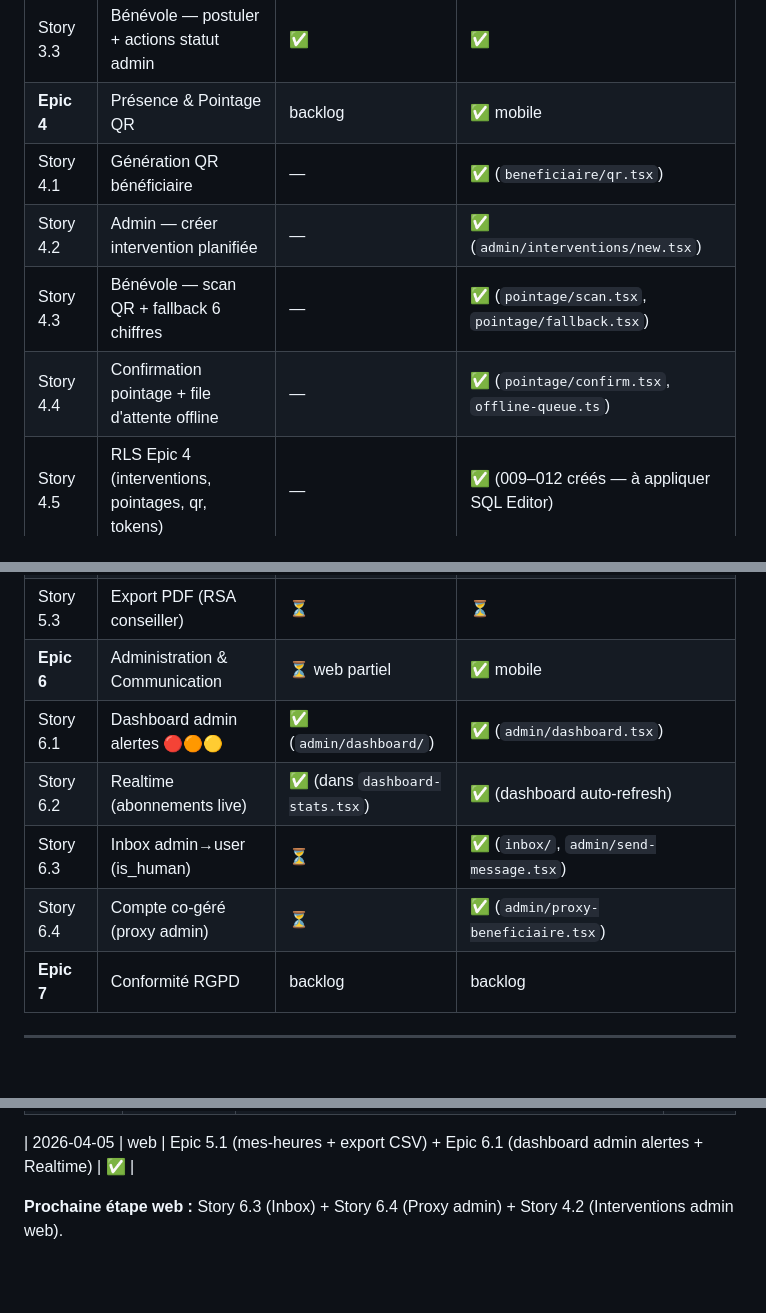
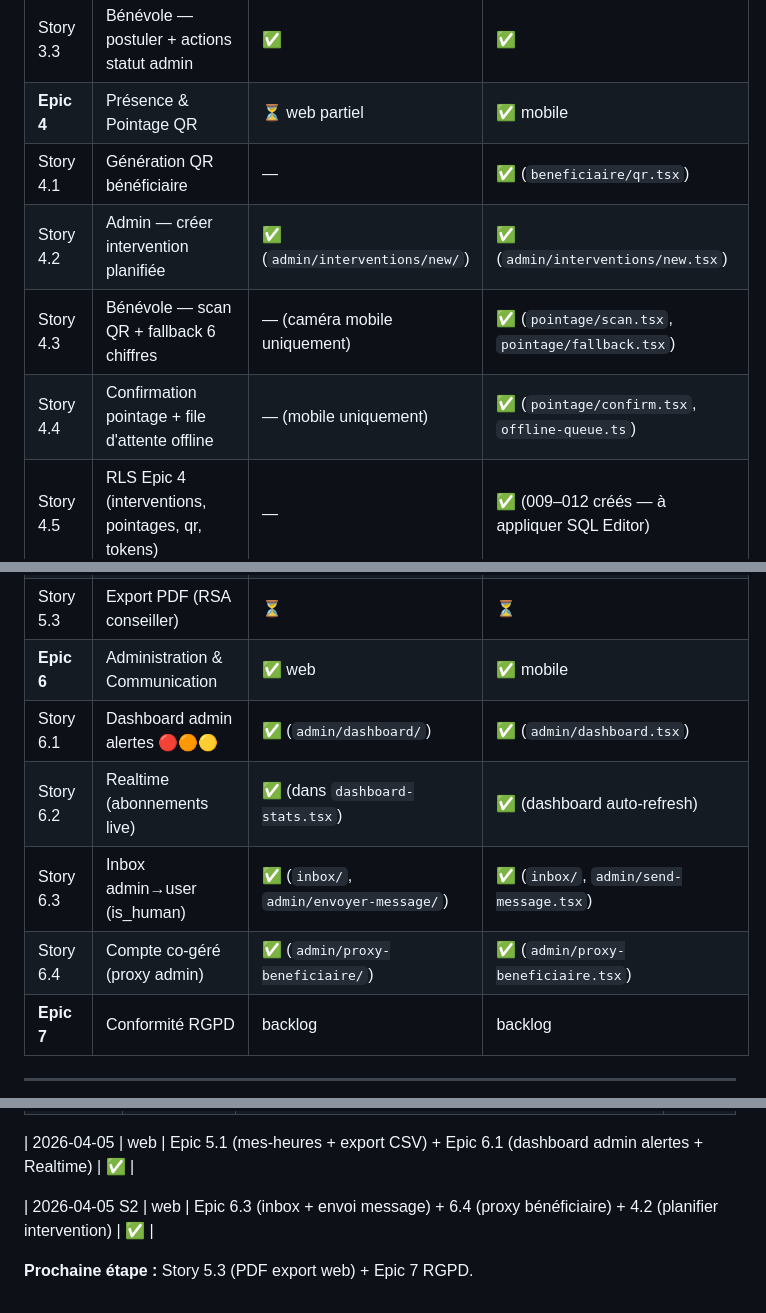
Before and after one commit to BenevolApp/anzin-project-BenevolApp, a Markdown page: CLAUDE.md, 3 parts joined by grey strips. GitHub-like rendering; blank space fills up the shorter version.

Commit message:
docs(claude): MAJ état avancement Epic 4.2 + 6.3 + 6.4 web ✅
Co-Authored-By: Claude Sonnet 4.6 <noreply@anthropic.com>

```diff
--- a/CLAUDE.md
+++ b/CLAUDE.md
@@ -388,21 +388,21 @@ cd mobile && npx tsc --noEmit
 | Story 3.1 | Liste missions (role-aware) | ✅ | ✅ |
 | Story 3.2 | Admin créer/éditer mission + planning | ✅ | ✅ |
 | Story 3.3 | Bénévole — postuler + actions statut admin | ✅ | ✅ |
-| **Epic 4** | Présence & Pointage QR | backlog | ✅ mobile |
+| **Epic 4** | Présence & Pointage QR | ⏳ web partiel | ✅ mobile |
 | Story 4.1 | Génération QR bénéficiaire | — | ✅ (`beneficiaire/qr.tsx`) |
-| Story 4.2 | Admin — créer intervention planifiée | — | ✅ (`admin/interventions/new.tsx`) |
-| Story 4.3 | Bénévole — scan QR + fallback 6 chiffres | — | ✅ (`pointage/scan.tsx`, `pointage/fallback.tsx`) |
-| Story 4.4 | Confirmation pointage + file d'attente offline | — | ✅ (`pointage/confirm.tsx`, `offline-queue.ts`) |
+| Story 4.2 | Admin — créer intervention planifiée | ✅ (`admin/interventions/new/`) | ✅ (`admin/interventions/new.tsx`) |
+| Story 4.3 | Bénévole — scan QR + fallback 6 chiffres | — (caméra mobile uniquement) | ✅ (`pointage/scan.tsx`, `pointage/fallback.tsx`) |
+| Story 4.4 | Confirmation pointage + file d'attente offline | — (mobile uniquement) | ✅ (`pointage/confirm.tsx`, `offline-queue.ts`) |
 | Story 4.5 | RLS Epic 4 (interventions, pointages, qr, tokens) | — | ✅ (009–012 créés — à appliquer SQL Editor) |
 | **Epic 5** | Suivi & Valorisation Heures | ⏳ web partiel | ✅ mobile (CSV) |
 | Story 5.1 | Bénévole — historique heures + export CSV | ✅ (`benevole/mes-heures/`) | ✅ (`benevole/mes-heures.tsx`) |
 | Story 5.2 | Backend export CSV service_role | — | ✅ (`backend/src/routes/export.ts`) |
 | Story 5.3 | Export PDF (RSA conseiller) | ⏳ | ⏳ |
-| **Epic 6** | Administration & Communication | ⏳ web partiel | ✅ mobile |
+| **Epic 6** | Administration & Communication | ✅ web | ✅ mobile |
 | Story 6.1 | Dashboard admin alertes 🔴🟠🟡 | ✅ (`admin/dashboard/`) | ✅ (`admin/dashboard.tsx`) |
 | Story 6.2 | Realtime (abonnements live) | ✅ (dans `dashboard-stats.tsx`) | ✅ (dashboard auto-refresh) |
-| Story 6.3 | Inbox admin→user (is_human) | ⏳ | ✅ (`inbox/`, `admin/send-message.tsx`) |
-| Story 6.4 | Compte co-géré (proxy admin) | ⏳ | ✅ (`admin/proxy-beneficiaire.tsx`) |
+| Story 6.3 | Inbox admin→user (is_human) | ✅ (`inbox/`, `admin/envoyer-message/`) | ✅ (`inbox/`, `admin/send-message.tsx`) |
+| Story 6.4 | Compte co-géré (proxy admin) | ✅ (`admin/proxy-beneficiaire/`) | ✅ (`admin/proxy-beneficiaire.tsx`) |
 | **Epic 7** | Conformité RGPD | backlog | backlog |
 
 ---
@@ -481,4 +481,6 @@ cd mobile && npx tsc --noEmit
 
 | 2026-04-05 | web | Epic 5.1 (mes-heures + export CSV) + Epic 6.1 (dashboard admin alertes + Realtime) | ✅ |
 
-**Prochaine étape web :** Story 6.3 (Inbox) + Story 6.4 (Proxy admin) + Story 4.2 (Interventions admin web).
+| 2026-04-05 S2 | web | Epic 6.3 (inbox + envoi message) + 6.4 (proxy bénéficiaire) + 4.2 (planifier intervention) | ✅ |
+
+**Prochaine étape :** Story 5.3 (PDF export web) + Epic 7 RGPD.
```
